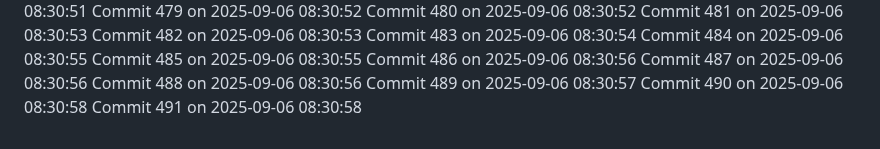
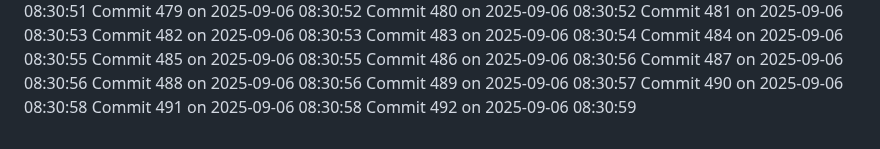
Before and after one commit to YounisDany/profile, a Markdown page: activity.md, the part around the change. Drawn GitHub-style.

Commit message:
Auto commit 492 2025-09-06 08:30:59

```diff
--- a/activity.md
+++ b/activity.md
@@ -1040,3 +1040,4 @@ Commit 488 on 2025-09-06 08:30:56
 Commit 489 on 2025-09-06 08:30:57
 Commit 490 on 2025-09-06 08:30:58
 Commit 491 on 2025-09-06 08:30:58
+Commit 492 on 2025-09-06 08:30:59
```
